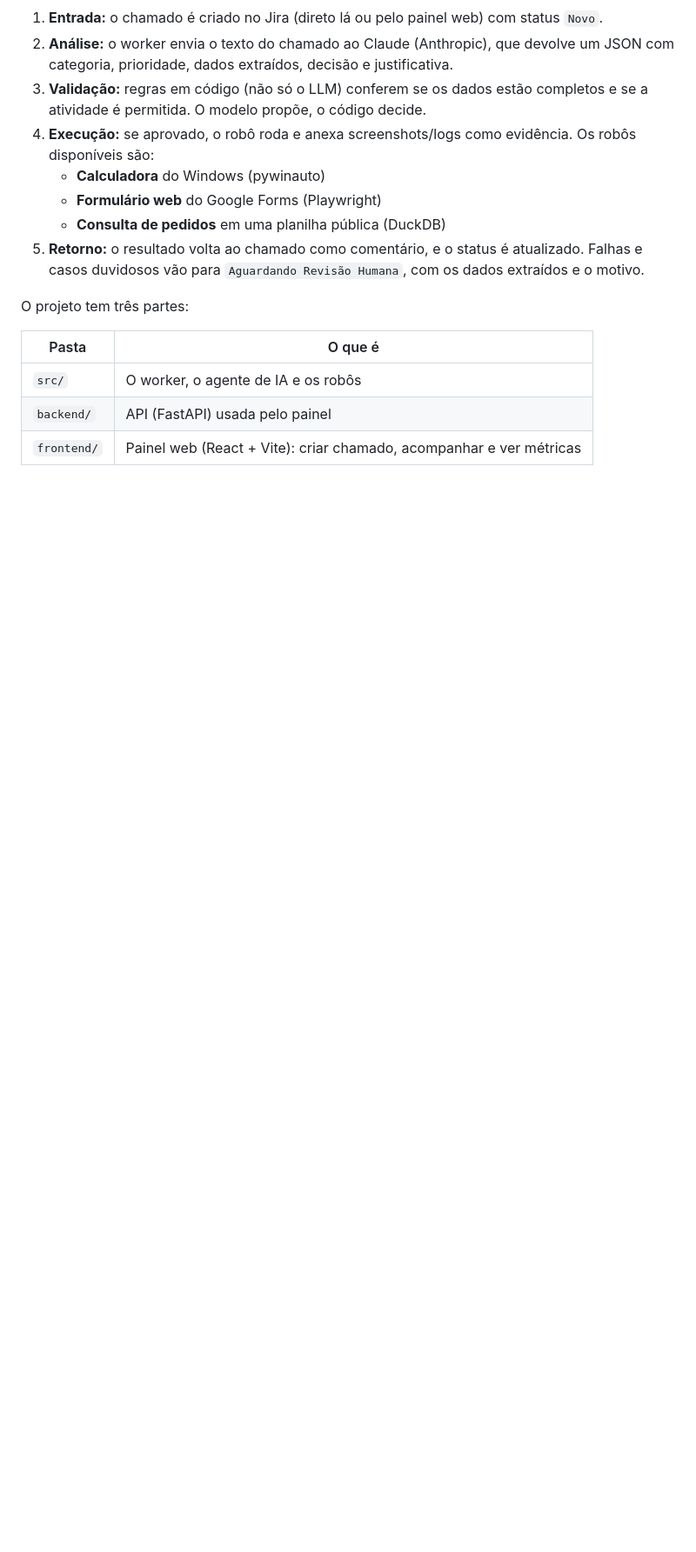
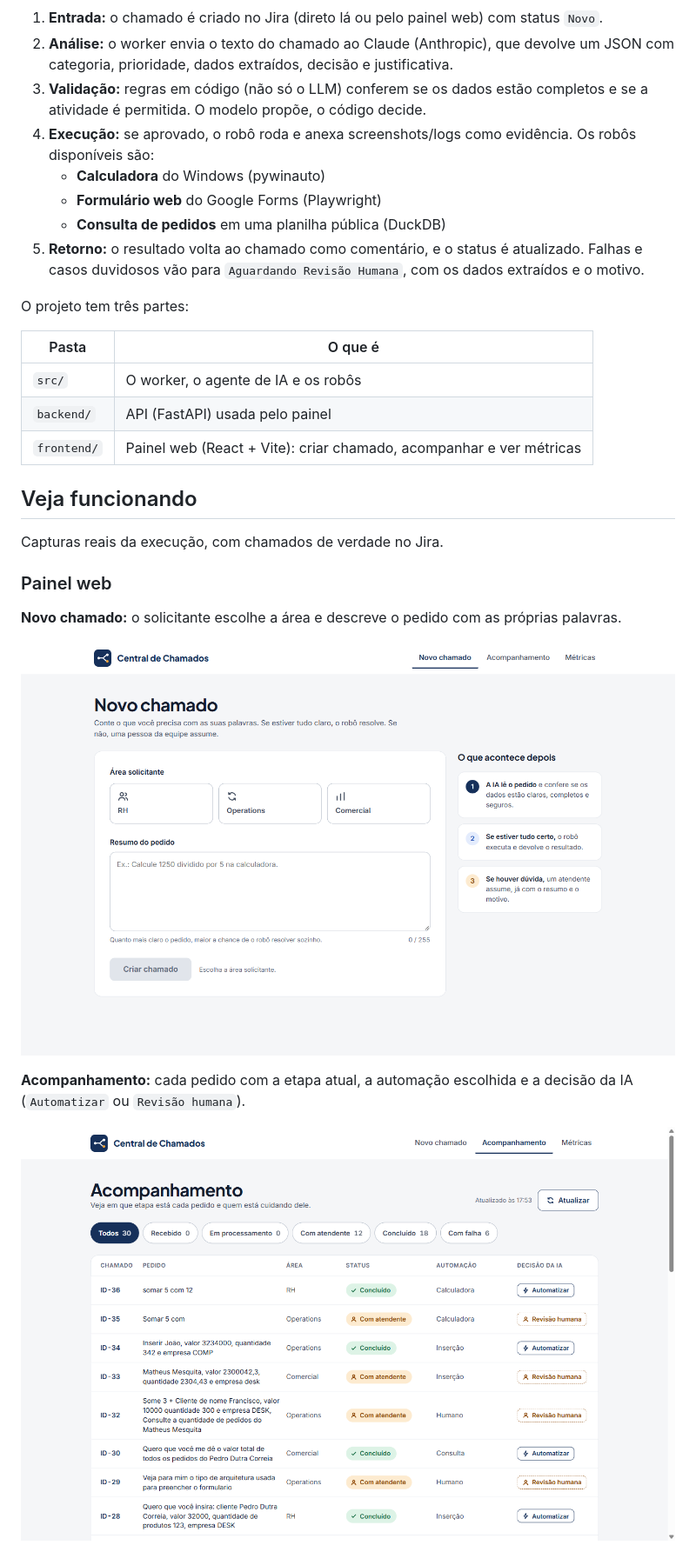
Before and after one commit to matheusmqm/ai-ticket-manager, a Markdown page: README.md, the part around one of its changes. Shown at 87% size. Rendered like a GitHub page; pictures changed too: assets/painel-acompanhar.png (added), assets/painel-criar.png (added); blank space fills up the shorter version.

Commit message:
feat: Atualização do readme

```diff
--- a/README.md
+++ b/README.md
@@ -29,3 +29,18 @@ O projeto tem três partes:
 | `src/` | O worker, o agente de IA e os robôs |
 | `backend/` | API (FastAPI) usada pelo painel |
 | `frontend/` | Painel web (React + Vite): criar chamado, acompanhar e ver métricas |
+
+## Veja funcionando
+
+Capturas reais da execução, com chamados de verdade no Jira.
+
+### Painel web
+
+**Novo chamado:** o solicitante escolhe a área e descreve o pedido com as próprias palavras.
+
+![Tela de novo chamado](assets/painel-criar.png)
+
+**Acompanhamento:** cada pedido com a etapa atual, a automação escolhida e a decisão da IA (`Automatizar` ou `Revisão humana`).
+
+![Tela de acompanhamento](assets/painel-acompanhar.png)
+
```
Also changed, not shown: other parts of README.md (+31 -0 lines), assets/painel-metricas.png (added), assets/rpa-calculadora.png (added), assets/rpa-formulario-confirmacao.png (added), assets/rpa-formulario-preenchido.png (added).
